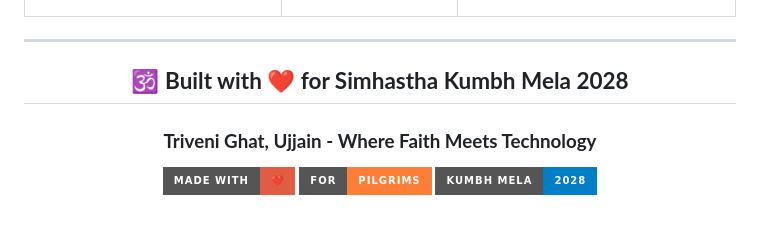
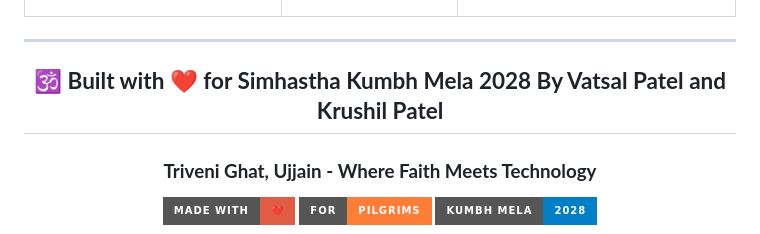
Before and after one commit to vatsalpatel1123/backend-hack-s25, a Markdown page: README.md, the part around the change. Rendered like a GitHub page; badges without logos.

Commit message:
name added in readme

```diff
--- a/README.md
+++ b/README.md
@@ -971,7 +971,7 @@ This project is licensed under the MIT License - see the [LICENSE](LICENSE) file
 
 <div align="center">
 
-## 🕉️ **Built with ❤️ for Simhastha Kumbh Mela 2028**
+## 🕉️ **Built with ❤️ for Simhastha Kumbh Mela 2028 By Vatsal Patel and Krushil Patel**
 
 ### **Triveni Ghat, Ujjain - Where Faith Meets Technology**
 
```
